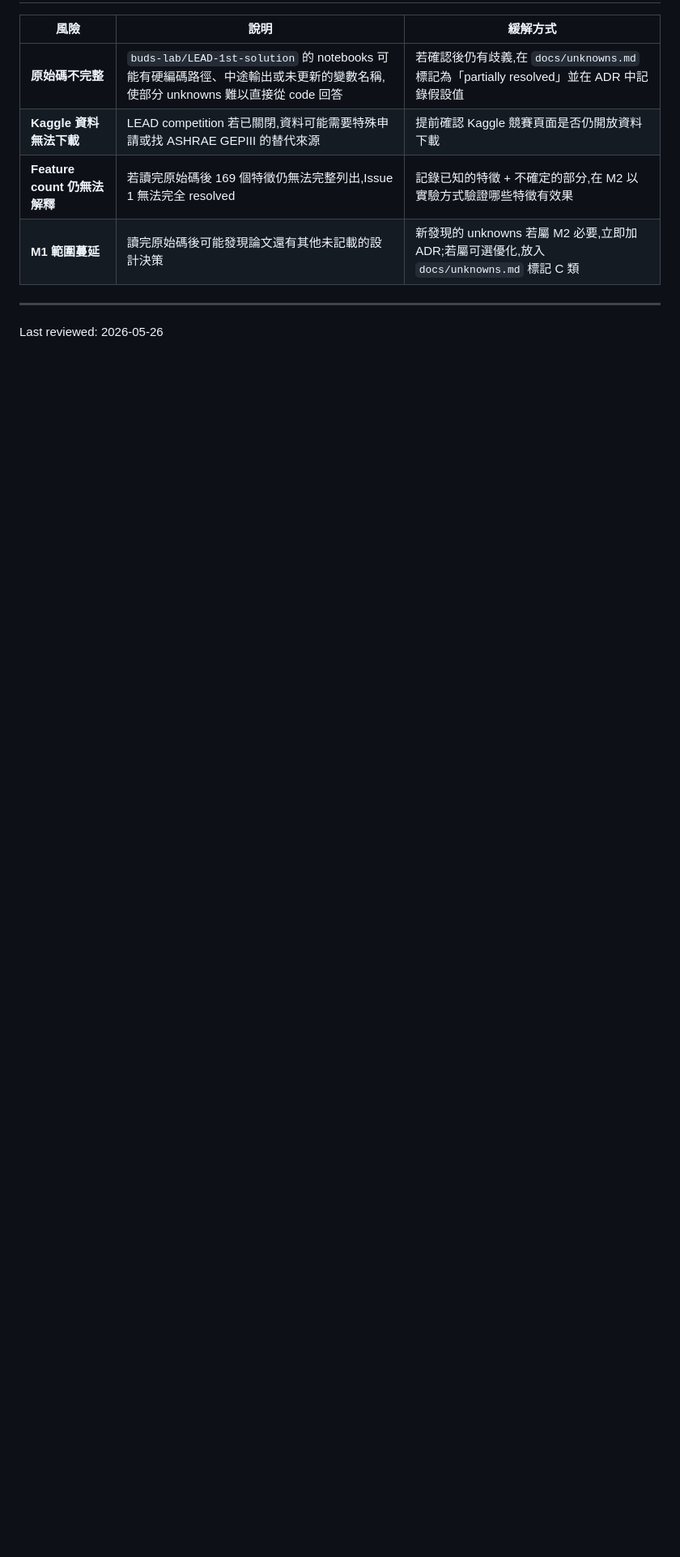
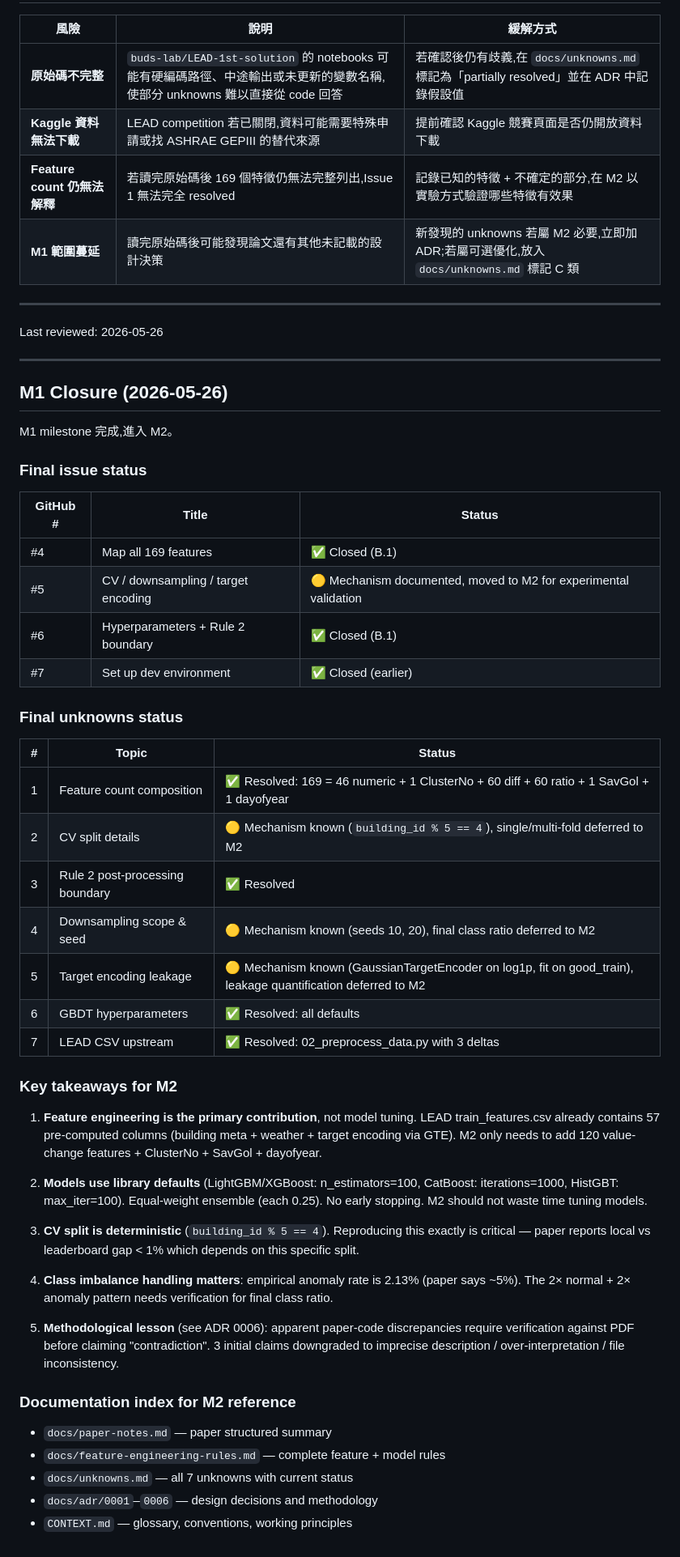
Before and after one commit to kuokuant-oss/lead-reproduction, a Markdown page: docs/m1-plan.md, the part around the change. Shown at 81% size. GitHub-like rendering; blank space fills up the shorter version.

Commit message:
Close M1 milestone: paper and method fully understood
M1 milestone complete. Summary:
- 4 GitHub issues processed (3 closed, #5 moved to M2 for experimental
  validation of mechanisms documented in M1)
- 7 unknowns: 4 resolved, 3 partially resolved (mechanisms known,
  quantitative validation deferred to M2)
- 6 ADRs documenting design decisions and one methodology (#0006)

Key M1 deliverables now in place for M2:
- Feature composition fully decoded (169 = 46+1+60+60+1+1)
- Training pipeline mechanisms documented (CV, downsampling, target encoding)
- LEAD data upstream (02_preprocess_data.py) confirmed with 3 deltas
- All model hyperparameters extracted (all defaults; no tuning needed)

M2 strategy: focus on reproducing feature engineering and class balancing.
Models can use defaults; ensemble is equal-weighted.

Co-Authored-By: Claude Sonnet 4.6 <noreply@anthropic.com>

```diff
--- a/docs/m1-plan.md
+++ b/docs/m1-plan.md
@@ -215,3 +215,62 @@ M2 第一天需要立即跑程式。如果環境沒有在 M1 確認,M2 的第一
 ---
 
 Last reviewed: 2026-05-26
+
+---
+
+## M1 Closure (2026-05-26)
+
+M1 milestone 完成,進入 M2。
+
+### Final issue status
+
+| GitHub # | Title | Status |
+|---|---|---|
+| #4 | Map all 169 features | ✅ Closed (B.1) |
+| #5 | CV / downsampling / target encoding | 🟡 Mechanism documented, moved to M2 for experimental validation |
+| #6 | Hyperparameters + Rule 2 boundary | ✅ Closed (B.1) |
+| #7 | Set up dev environment | ✅ Closed (earlier) |
+
+### Final unknowns status
+
+| # | Topic | Status |
+|---|---|---|
+| 1 | Feature count composition | ✅ Resolved: 169 = 46 numeric + 1 ClusterNo + 60 diff + 60 ratio + 1 SavGol + 1 dayofyear |
+| 2 | CV split details | 🟡 Mechanism known (`building_id % 5 == 4`), single/multi-fold deferred to M2 |
+| 3 | Rule 2 post-processing boundary | ✅ Resolved |
+| 4 | Downsampling scope & seed | 🟡 Mechanism known (seeds 10, 20), final class ratio deferred to M2 |
+| 5 | Target encoding leakage | 🟡 Mechanism known (GaussianTargetEncoder on log1p, fit on good_train), leakage quantification deferred to M2 |
+| 6 | GBDT hyperparameters | ✅ Resolved: all defaults |
+| 7 | LEAD CSV upstream | ✅ Resolved: 02_preprocess_data.py with 3 deltas |
+
+### Key takeaways for M2
+
+1. **Feature engineering is the primary contribution**, not model tuning.
+   LEAD train_features.csv already contains 57 pre-computed columns
+   (building meta + weather + target encoding via GTE). M2 only needs to
+   add 120 value-change features + ClusterNo + SavGol + dayofyear.
+
+2. **Models use library defaults** (LightGBM/XGBoost: n_estimators=100,
+   CatBoost: iterations=1000, HistGBT: max_iter=100). Equal-weight ensemble
+   (each 0.25). No early stopping. M2 should not waste time tuning models.
+
+3. **CV split is deterministic** (`building_id % 5 == 4`). Reproducing this
+   exactly is critical — paper reports local vs leaderboard gap < 1% which
+   depends on this specific split.
+
+4. **Class imbalance handling matters**: empirical anomaly rate is 2.13%
+   (paper says ~5%). The 2× normal + 2× anomaly pattern needs verification
+   for final class ratio.
+
+5. **Methodological lesson** (see ADR 0006): apparent paper-code
+   discrepancies require verification against PDF before claiming
+   "contradiction". 3 initial claims downgraded to imprecise description
+   / over-interpretation / file inconsistency.
+
+### Documentation index for M2 reference
+
+- `docs/paper-notes.md` — paper structured summary
+- `docs/feature-engineering-rules.md` — complete feature + model rules
+- `docs/unknowns.md` — all 7 unknowns with current status
+- `docs/adr/0001`–`0006` — design decisions and methodology
+- `CONTEXT.md` — glossary, conventions, working principles
```
